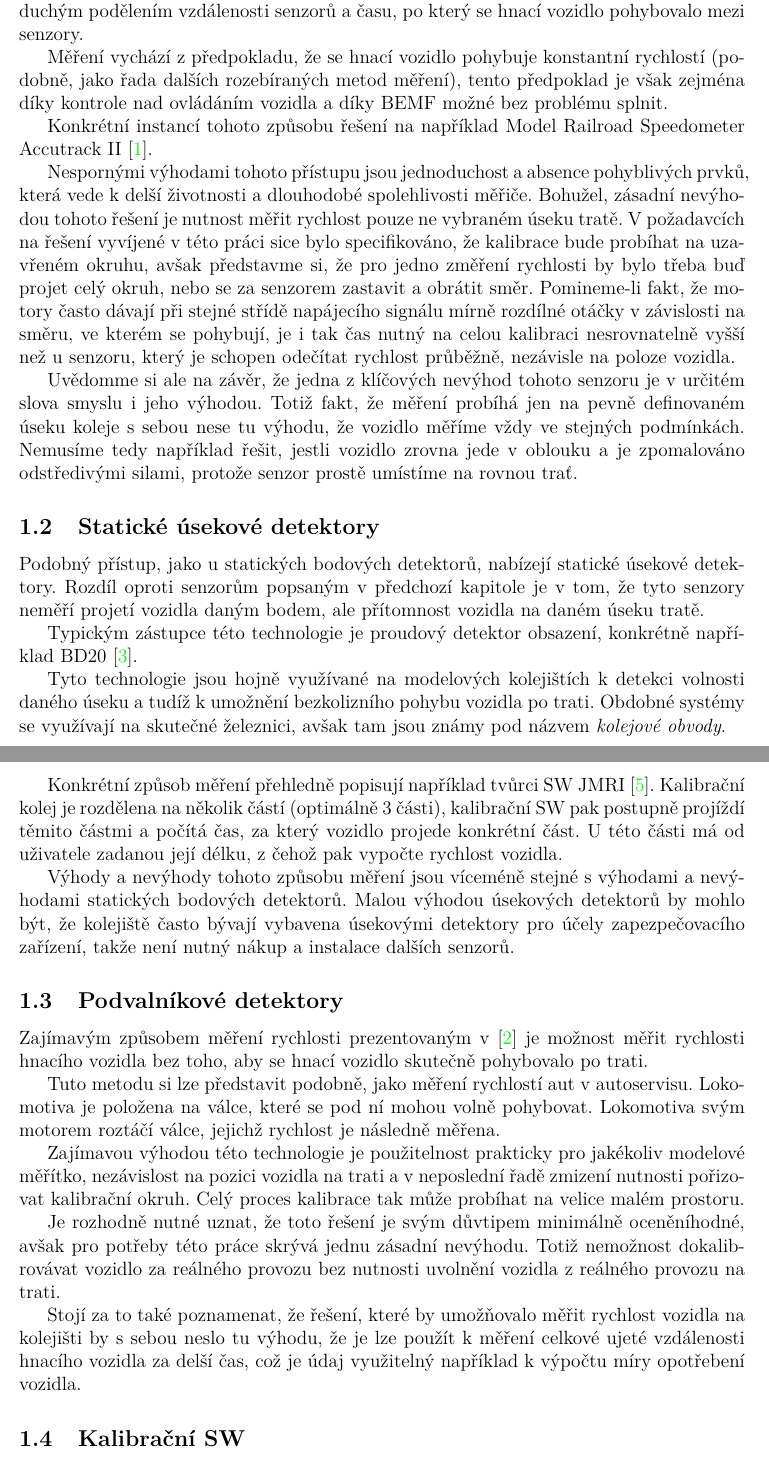
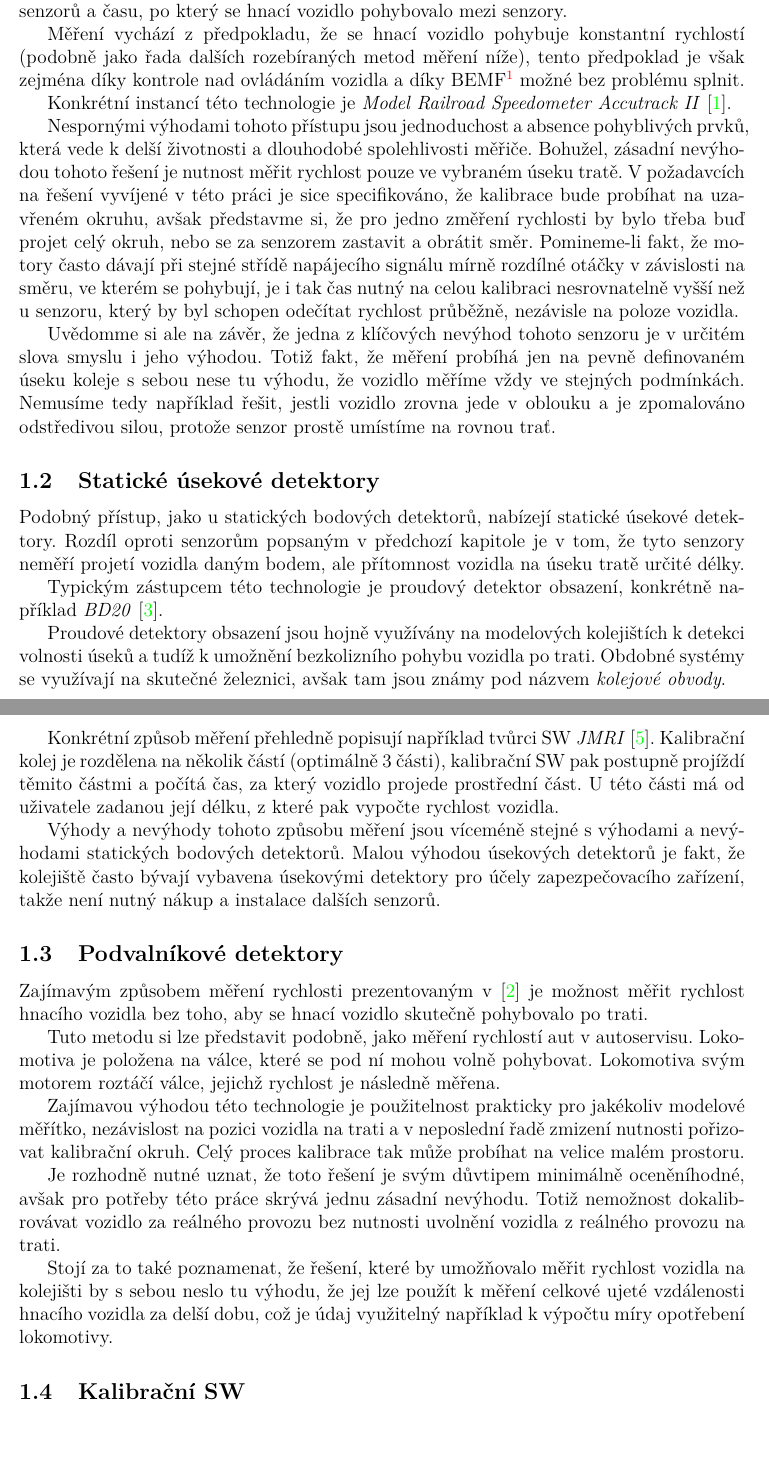
Before and after one commit to horacekj/bcthesis, a LaTeX document (overview.tex): two parts of pages 1 and 2 of 3, joined at a grey line, cut so that both start at the same text, the shorter picture padded with empty space. Compiled offline with pdfLaTeX.

Commit message:
Drobne reformulace.

```diff
--- a/overview.tex
+++ b/overview.tex
@@ -40,2 +36,0 @@ a stopky. V naší aplikaci na modelovém kolejišti si lze představit 2
-(např. optické) senzory umístěné v určité vzdálenosti od sebe, skutečnou
-rychlost pohybujícího se objektu lze pak vypočíst jednoduchým podělením
@@ -42,83 +41,85 @@ rychlost pohybujícího se objektu lze pak vypočíst jednoduchým podělením
+rychlost pohybujícího se objektu lze pak vypočíst jednoduchým vydělením
 vzdálenosti senzorů a času, po který se hnací vozidlo pohybovalo mezi senzory.
 
-Měření vychází z předpokladu, že se hnací vozidlo pohybuje konstantní
-rychlostí (podobně, jako řada dalších rozebíraných metod měření), tento
-předpoklad je však zejména díky kontrole nad ovládáním vozidla a díky BEMF
+Měření vychází z~předpokladu, že se hnací vozidlo pohybuje konstantní
+rychlostí (podobně jako řada dalších rozebíraných metod měření níže), tento
+předpoklad je však zejména díky kontrole nad ovládáním vozidla a díky
+BEMF\footnote{\url{https://dccwiki.com/Back\_EMF}}
 možné bez problému splnit.
 
-Konkrétní instancí tohoto způsobu řešení na například Model Railroad Speedometer
-Accutrack II \cite{accutrackII}.
+Konkrétní instancí této technologie je \textit{Model Railroad
+Speedometer Accutrack II} \cite{accutrackII}.
 
 Nespornými výhodami tohoto přístupu jsou jednoduchost a absence pohyblivých
-prvků, která vede k delší životnosti a dlouhodobé spolehlivosti měřiče. Bohužel,
-zásadní nevýhodou tohoto řešení je nutnost měřit rychlost pouze ne vybraném
-úseku tratě. V požadavcích na řešení vyvíjené v této práci sice bylo specifikováno,
-že kalibrace bude probíhat na uzavřeném okruhu, avšak představme si, že pro
-jedno změření rychlosti by bylo třeba buď projet celý okruh, nebo se za senzorem
-zastavit a obrátit směr. Pomineme-li fakt, že motory často dávají při stejné
-střídě napájecího signálu mírně rozdílné otáčky v závislosti na směru, ve
-kterém se pohybují, je i tak čas nutný na celou kalibraci nesrovnatelně vyšší
-než u senzoru, který je schopen odečítat rychlost průběžně, nezávisle na
-poloze vozidla.
+prvků, která vede k~delší životnosti a dlouhodobé spolehlivosti měřiče.
+Bohužel, zásadní nevýhodou tohoto řešení je nutnost měřit rychlost pouze ve
+vybraném úseku tratě. V~požadavcích na řešení vyvíjené v~této práci je sice
+specifikováno, že kalibrace bude probíhat na uzavřeném okruhu, avšak představme
+si, že pro jedno změření rychlosti by bylo třeba buď projet celý okruh, nebo se
+za senzorem zastavit a obrátit směr. Pomineme-li fakt, že motory často dávají
+při stejné střídě napájecího signálu mírně rozdílné otáčky v~závislosti na
+směru, ve kterém se pohybují, je i tak čas nutný na celou kalibraci
+nesrovnatelně vyšší než u~senzoru, který by byl schopen odečítat rychlost
+průběžně, nezávisle na poloze vozidla.
 
-Uvědomme si ale na závěr, že jedna z klíčových nevýhod tohoto senzoru je v
-určitém slova smyslu i jeho výhodou. Totiž fakt, že měření probíhá jen na pevně
-definovaném úseku koleje s sebou nese tu výhodu, že vozidlo měříme vždy ve
+Uvědomme si ale na závěr, že jedna z~klíčových nevýhod tohoto senzoru je
+v~určitém slova smyslu i jeho výhodou. Totiž fakt, že měření probíhá jen na pevně
+definovaném úseku koleje s~sebou nese tu výhodu, že vozidlo měříme vždy ve
 stejných podmínkách. Nemusíme tedy například řešit, jestli vozidlo zrovna jede
-v oblouku a je zpomalováno odstředivými silami, protože senzor prostě umístíme
+v~oblouku a je zpomalováno odstředivou silou, protože senzor prostě umístíme
 na rovnou trať.
 
 \subsection{Statické úsekové detektory}
 
-Podobný přístup, jako u statických bodových detektorů, nabízejí statické úsekové
-detektory. Rozdíl oproti senzorům popsaným v předchozí kapitole je v tom, že
-tyto senzory neměří projetí vozidla daným bodem, ale přítomnost vozidla na daném
-úseku tratě.
+Podobný přístup, jako u~statických bodových detektorů, nabízejí statické
+úsekové detektory. Rozdíl oproti senzorům popsaným v~předchozí kapitole je
+v~tom, že tyto senzory neměří projetí vozidla daným bodem, ale přítomnost vozidla
+na úseku tratě určité délky.
 
-Typickým zástupce této technologie je proudový detektor obsazení, konkrétně
-například BD20 \cite{bd20}.
+Typickým zástupcem této technologie je proudový detektor obsazení, konkrétně
+například \textit{BD20} \cite{bd20}.
 
-Tyto technologie jsou hojně využívané na modelových kolejištích k detekci
-volnosti daného úseku a tudíž k umožnění bezkolizního pohybu vozidla po trati.
+Proudové detektory obsazení jsou hojně využívány na modelových kolejištích k~detekci
+volnosti úseků a tudíž k~umožnění bezkolizního pohybu vozidla po trati.
 Obdobné systémy se využívají na skutečné železnici, avšak tam jsou známy pod
 názvem \textit{kolejové obvody}.
 
-Konkrétní způsob měření přehledně popisují například tvůrci SW JMRI
+Konkrétní způsob měření přehledně popisují například tvůrci SW \textit{JMRI}
 \cite{jmri:speedometer}.
 Kalibrační kolej je rozdělena na několik částí (optimálně 3 části), kalibrační
 SW pak postupně projíždí těmito částmi a počítá čas, za který vozidlo projede
-konkrétní část. U této části má od uživatele zadanou její délku, z čehož pak
+prostřední část. U~této části má od uživatele zadanou její délku, z~které pak
 vypočte rychlost vozidla.
 
-Výhody a nevýhody tohoto způsobu měření jsou víceméně stejné s výhodami a
-nevýhodami statických bodových detektorů. Malou výhodou úsekových detektorů by
-mohlo být, že kolejiště často bývají vybavena úsekovými detektory pro účely
+Výhody a nevýhody tohoto způsobu měření jsou víceméně stejné s~výhodami a
+nevýhodami statických bodových detektorů. Malou výhodou úsekových detektorů je
+fakt, že kolejiště často bývají vybavena úsekovými detektory pro účely
 zapezpečovacího zařízení, takže není nutný nákup a instalace dalších senzorů.
 
 \subsection{Podvalníkové detektory}
 
-Zajímavým způsobem měření rychlosti prezentovaným v \cite{bachrus}
-je možnost měřit rychlosti hnacího vozidla bez toho, aby se hnací vozidlo
+Zajímavým způsobem měření rychlosti prezentovaným v~\cite{bachrus}
+je možnost měřit rychlost hnacího vozidla bez toho, aby se hnací vozidlo
 skutečně pohybovalo po trati.
 
-Tuto metodu si lze představit podobně, jako měření rychlostí aut v autoservisu.
-Lokomotiva je položena na válce, které se pod ní mohou volně pohybovat. Lokomotiva
-svým motorem roztáčí válce, jejichž rychlost je následně měřena.
+Tuto metodu si lze představit podobně, jako měření rychlostí aut v~autoservisu.
+Lokomotiva je položena na válce, které se pod ní mohou volně pohybovat.
+Lokomotiva svým motorem roztáčí válce, jejichž rychlost je následně měřena.
 
 Zajímavou výhodou této technologie je použitelnost prakticky pro jakékoliv
-modelové měřítko, nezávislost na pozici vozidla na trati a v neposlední řadě
+modelové měřítko, nezávislost na pozici vozidla na trati a v~neposlední řadě
 zmizení nutnosti pořizovat kalibrační okruh. Celý proces kalibrace tak může
 probíhat na velice malém prostoru.
 
 Je rozhodně nutné uznat, že toto řešení je svým důvtipem minimálně oceněníhodné,
 avšak pro potřeby této práce skrývá jednu zásadní nevýhodu. Totiž nemožnost
 dokalibrovávat vozidlo za reálného provozu bez nutnosti uvolnění vozidla
-z reálného provozu na trati.
+z~reálného provozu na trati.
 
-Stojí za to také poznamenat, že řešení, které by umožňovalo měřit rychlost vozidla
-na kolejišti by s sebou neslo tu výhodu, že je lze použít k měření celkové
-ujeté vzdálenosti hnacího vozidla za delší čas, což je údaj využitelný například
-k výpočtu míry opotřebení vozidla.
+Stojí za to také poznamenat, že řešení, které by umožňovalo měřit rychlost
+vozidla na kolejišti by s~sebou neslo tu výhodu, že jej lze použít k~měření
+celkové ujeté vzdálenosti hnacího vozidla za delší dobu, což je údaj využitelný
+například k~výpočtu míry opotřebení lokomotivy.
 
 \subsection{Kalibrační SW}
 
```
Also changed, not shown: overview.tex (47 more changed lines).
